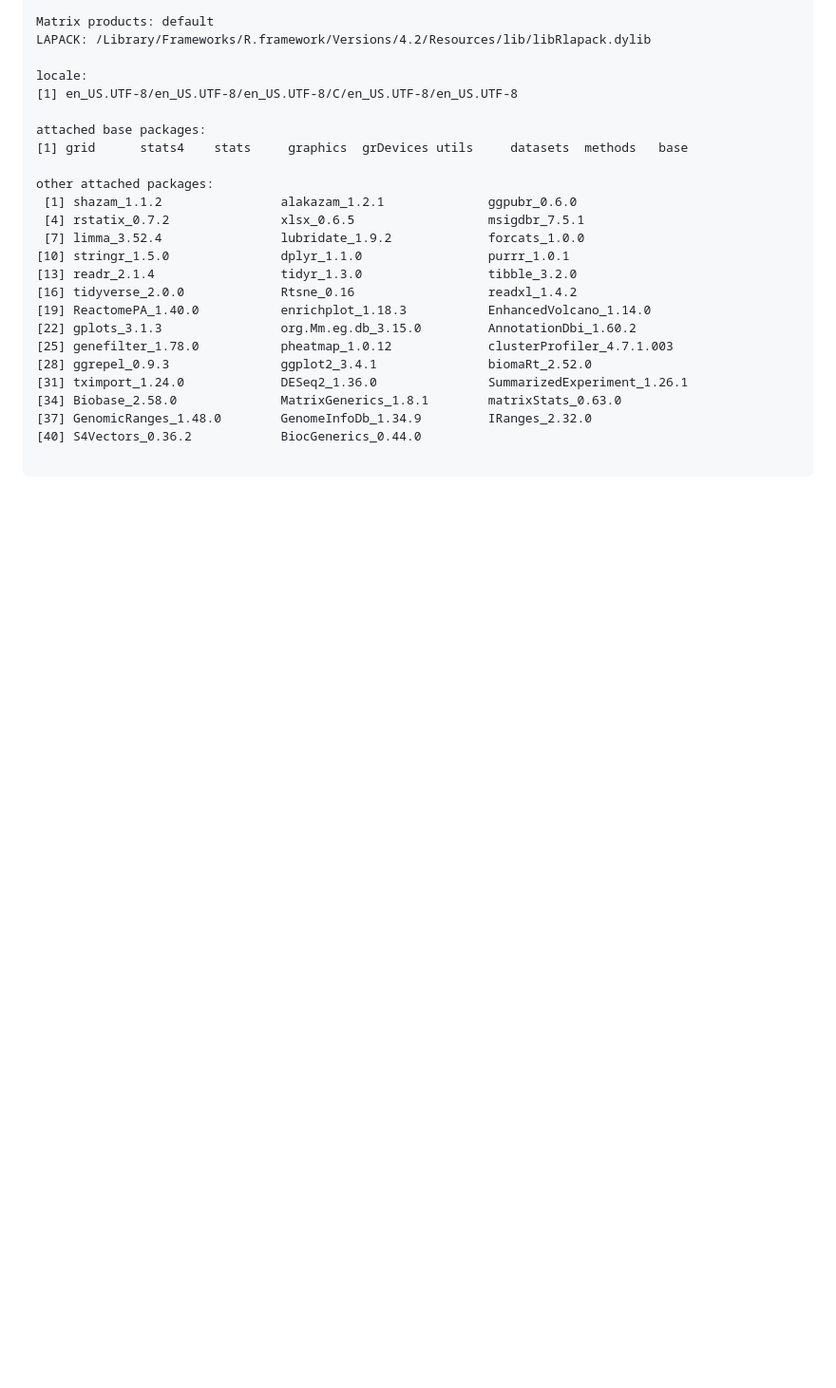
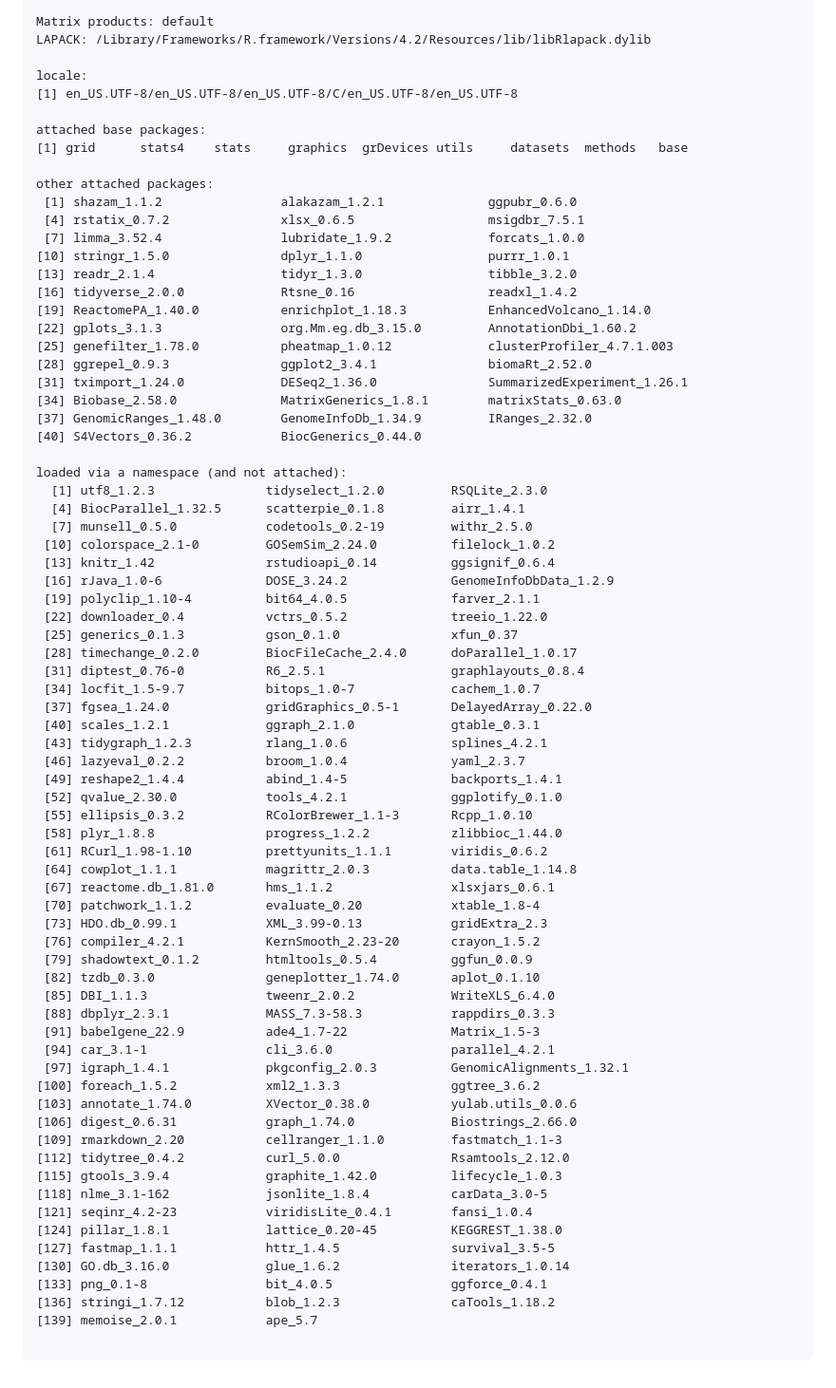
Before and after one commit to BRIwanglab/Oncogene2023, a Markdown page: README.md, the part around the change. Shown at 95% size. GitHub-like rendering; blank space fills up the shorter version.

````diff
--- a/README.md
+++ b/README.md
@@ -46,4 +46,53 @@ other attached packages:
 [37] GenomicRanges_1.48.0        GenomeInfoDb_1.34.9         IRanges_2.32.0
 [40] S4Vectors_0.36.2            BiocGenerics_0.44.0
 
+loaded via a namespace (and not attached):
+  [1] utf8_1.2.3               tidyselect_1.2.0         RSQLite_2.3.0
+  [4] BiocParallel_1.32.5      scatterpie_0.1.8         airr_1.4.1
+  [7] munsell_0.5.0            codetools_0.2-19         withr_2.5.0
+ [10] colorspace_2.1-0         GOSemSim_2.24.0          filelock_1.0.2
+ [13] knitr_1.42               rstudioapi_0.14          ggsignif_0.6.4
+ [16] rJava_1.0-6              DOSE_3.24.2              GenomeInfoDbData_1.2.9
+ [19] polyclip_1.10-4          bit64_4.0.5              farver_2.1.1
+ [22] downloader_0.4           vctrs_0.5.2              treeio_1.22.0
+ [25] generics_0.1.3           gson_0.1.0               xfun_0.37
+ [28] timechange_0.2.0         BiocFileCache_2.4.0      doParallel_1.0.17
+ [31] diptest_0.76-0           R6_2.5.1                 graphlayouts_0.8.4
+ [34] locfit_1.5-9.7           bitops_1.0-7             cachem_1.0.7
+ [37] fgsea_1.24.0             gridGraphics_0.5-1       DelayedArray_0.22.0
+ [40] scales_1.2.1             ggraph_2.1.0             gtable_0.3.1
+ [43] tidygraph_1.2.3          rlang_1.0.6              splines_4.2.1
+ [46] lazyeval_0.2.2           broom_1.0.4              yaml_2.3.7
+ [49] reshape2_1.4.4           abind_1.4-5              backports_1.4.1
+ [52] qvalue_2.30.0            tools_4.2.1              ggplotify_0.1.0
+ [55] ellipsis_0.3.2           RColorBrewer_1.1-3       Rcpp_1.0.10
+ [58] plyr_1.8.8               progress_1.2.2           zlibbioc_1.44.0
+ [61] RCurl_1.98-1.10          prettyunits_1.1.1        viridis_0.6.2
+ [64] cowplot_1.1.1            magrittr_2.0.3           data.table_1.14.8
+ [67] reactome.db_1.81.0       hms_1.1.2                xlsxjars_0.6.1
+ [70] patchwork_1.1.2          evaluate_0.20            xtable_1.8-4
+ [73] HDO.db_0.99.1            XML_3.99-0.13            gridExtra_2.3
+ [76] compiler_4.2.1           KernSmooth_2.23-20       crayon_1.5.2
+ [79] shadowtext_0.1.2         htmltools_0.5.4          ggfun_0.0.9
+ [82] tzdb_0.3.0               geneplotter_1.74.0       aplot_0.1.10
+ [85] DBI_1.1.3                tweenr_2.0.2             WriteXLS_6.4.0
+ [88] dbplyr_2.3.1             MASS_7.3-58.3            rappdirs_0.3.3
+ [91] babelgene_22.9           ade4_1.7-22              Matrix_1.5-3
+ [94] car_3.1-1                cli_3.6.0                parallel_4.2.1
+ [97] igraph_1.4.1             pkgconfig_2.0.3          GenomicAlignments_1.32.1
+[100] foreach_1.5.2            xml2_1.3.3               ggtree_3.6.2
+[103] annotate_1.74.0          XVector_0.38.0           yulab.utils_0.0.6
+[106] digest_0.6.31            graph_1.74.0             Biostrings_2.66.0
+[109] rmarkdown_2.20           cellranger_1.1.0         fastmatch_1.1-3
+[112] tidytree_0.4.2           curl_5.0.0               Rsamtools_2.12.0
+[115] gtools_3.9.4             graphite_1.42.0          lifecycle_1.0.3
+[118] nlme_3.1-162             jsonlite_1.8.4           carData_3.0-5
+[121] seqinr_4.2-23            viridisLite_0.4.1        fansi_1.0.4
+[124] pillar_1.8.1             lattice_0.20-45          KEGGREST_1.38.0
+[127] fastmap_1.1.1            httr_1.4.5               survival_3.5-5
+[130] GO.db_3.16.0             glue_1.6.2               iterators_1.0.14
+[133] png_0.1-8                bit_4.0.5                ggforce_0.4.1
+[136] stringi_1.7.12           blob_1.2.3               caTools_1.18.2
+[139] memoise_2.0.1            ape_5.7
+
 ```
````
